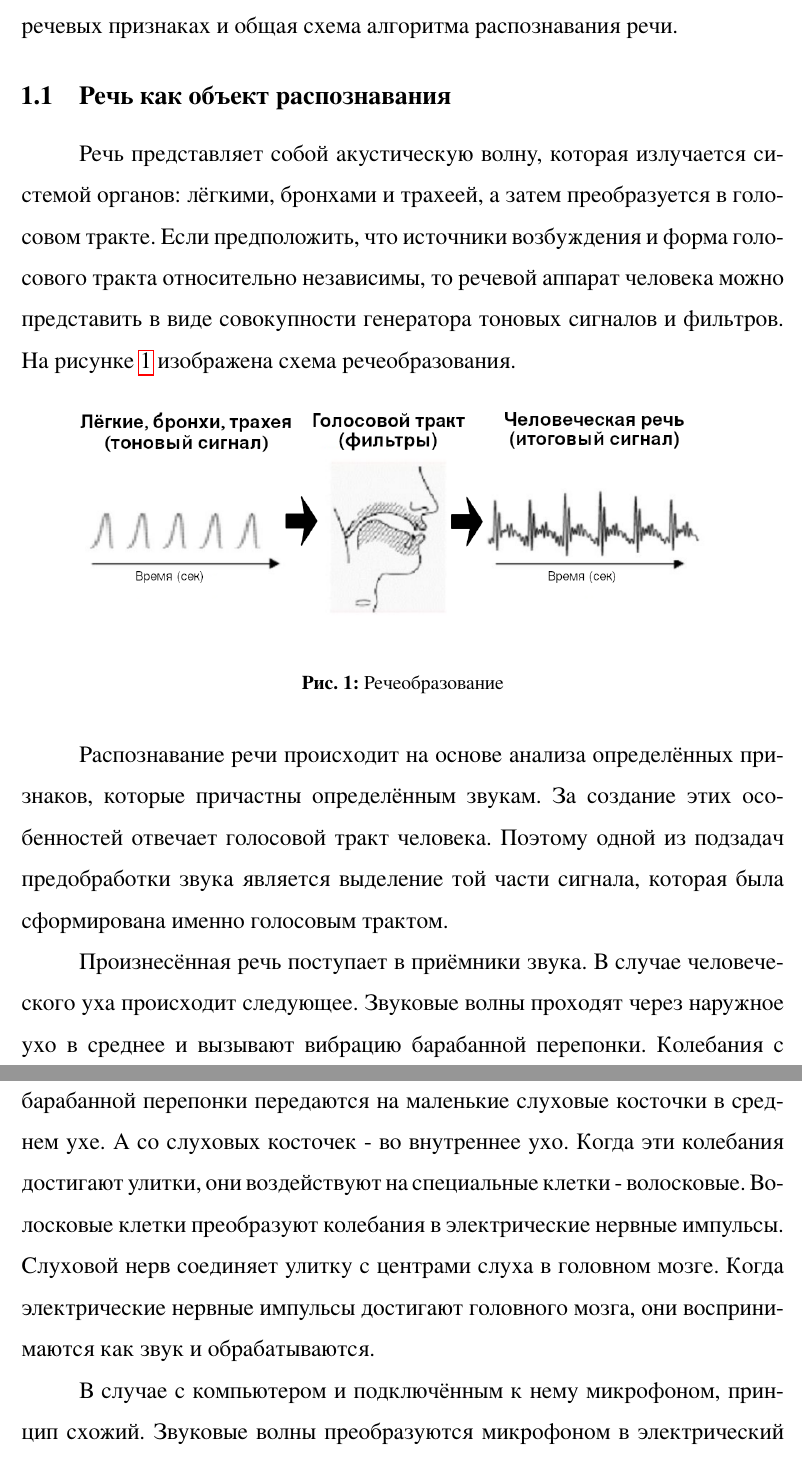
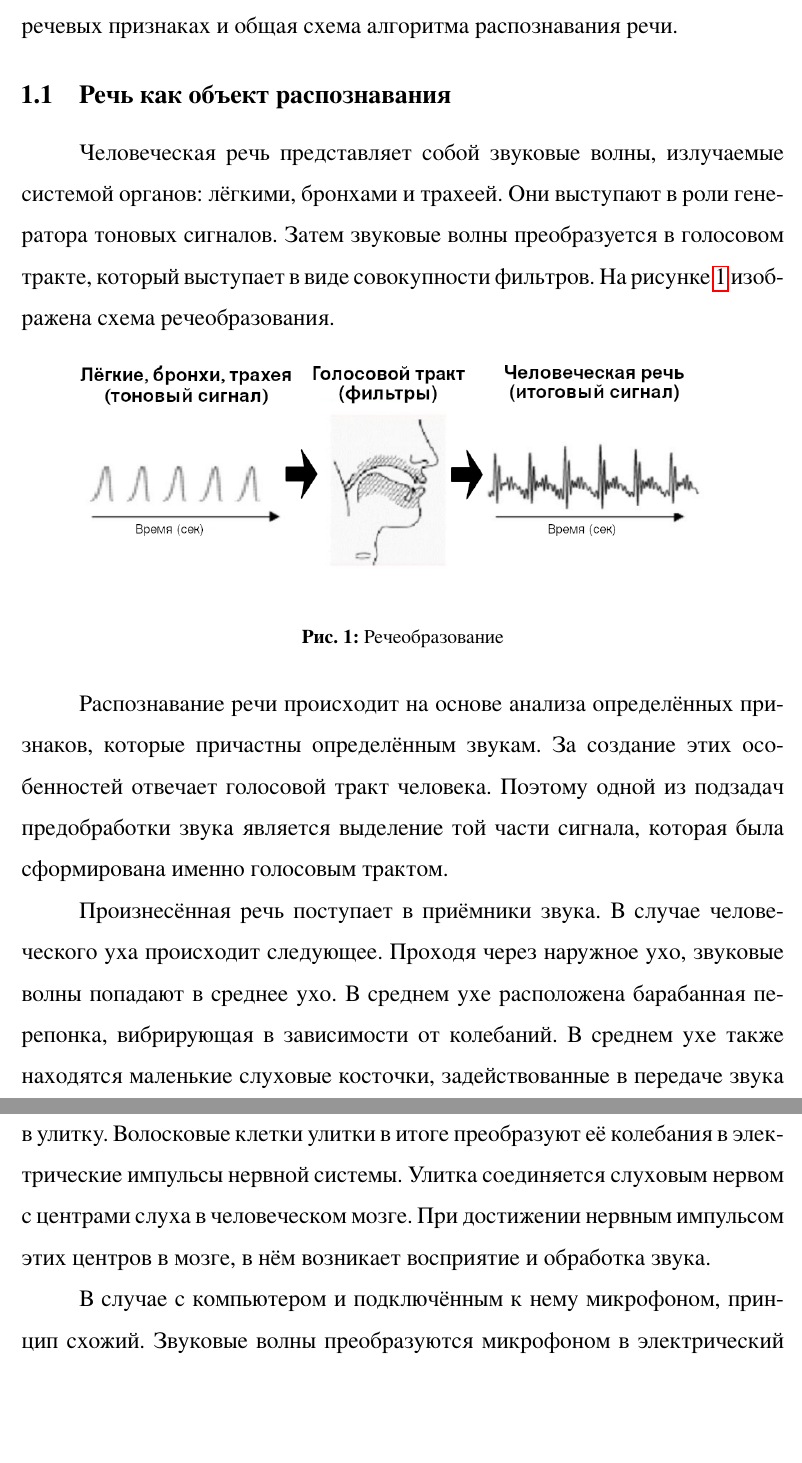
Before and after one commit to polotent/boxy, a LaTeX document (article/article.tex, which reads article/theory.tex): two parts of pages 10 and 11 of 43 before the commit and two parts of pages 9 and 10 of 42 after it, joined at a grey line, cut so that both start at the same text, the shorter picture padded with empty space. The pictures show the PDF file article/article.pdf that the author committed with the source.

Commit message:
Updated article, final

```diff
--- a/article/theory.tex
+++ b/article/theory.tex
@@ -2,7 +2,7 @@
 В этой главе рассмотрены теоретические сведения о человеческой речи, речевых признаках и общая схема алгоритма распознавания речи.
 
 \subsection{Речь как объект распознавания}
-Речь представляет собой акустическую волну, которая излучается системой органов: лёгкими, бронхами и трахеей, а затем преобразуется в голосовом тракте. Если предположить, что источники возбуждения и форма голосового тракта относительно независимы, то речевой аппарат человека можно представить в виде совокупности генератора тоновых сигналов и фильтров. На рисунке \ref{fig:speech_components} изображена схема речеобразования.
+Человеческая речь представляет собой звуковые волны, излучаемые системой органов: лёгкими, бронхами и трахеей. Они выступают в роли генератора тоновых сигналов. Затем звуковые волны преобразуется в голосовом тракте, который выступает в виде совокупности фильтров. На рисунке \ref{fig:speech_components} изображена схема речеобразования.
 
 \begin{figure}[H]
 	\[\includegraphics[scale=1.6]{speech_components.png}\]
@@ -12,7 +12,7 @@
 
 Распознавание речи происходит на основе анализа определённых признаков, которые причастны определённым звукам. За создание этих особенностей отвечает голосовой тракт человека. Поэтому одной из подзадач предобработки звука является выделение той части сигнала, которая была сформирована именно голосовым трактом.
 
-Произнесённая речь поступает в приёмники звука. В случае человеческого уха происходит следующее. Звуковые волны проходят через наружное ухо в среднее и вызывают вибрацию барабанной перепонки. Колебания с барабанной перепонки передаются на маленькие слуховые косточки в среднем ухе. А со слуховых косточек - во внутреннее ухо. Когда эти колебания достигают улитки, они воздействуют на специальные клетки - волосковые. Волосковые клетки преобразуют колебания в электрические нервные импульсы. Слуховой нерв соединяет улитку с центрами слуха в головном мозге. Когда электрические нервные импульсы достигают головного мозга, они воспринимаются как звук и обрабатываются.
+Произнесённая речь поступает в приёмники звука. В случае человеческого уха происходит следующее. Проходя через наружное ухо, звуковые волны попадают в среднее ухо. В среднем ухе расположена барабанная перепонка, вибрирующая в зависимости от колебаний. В среднем ухе также находятся маленькие слуховые косточки, задействованные в передаче звука в улитку. Волосковые клетки улитки в итоге преобразуют её колебания в электрические импульсы нервной системы. Улитка соединяется слуховым нервом с центрами слуха в человеческом мозге. При достижении нервным импульсом этих центров в мозге, в нём возникает восприятие и обработка звука.
 
 В случае с компьютером и подключённым к нему микрофоном, принцип схожий. Звуковые волны преобразуются микрофоном в электрический сигнал, который далее обрабатывается АЦП в составе звуковой платы компьютера. На выходе - цифровые данные, подлежащие обработке в рамках поставленной задачи.
 
```
Also changed, not shown: article/thesis.tex (+2 -2 lines), article/article.pdf.
